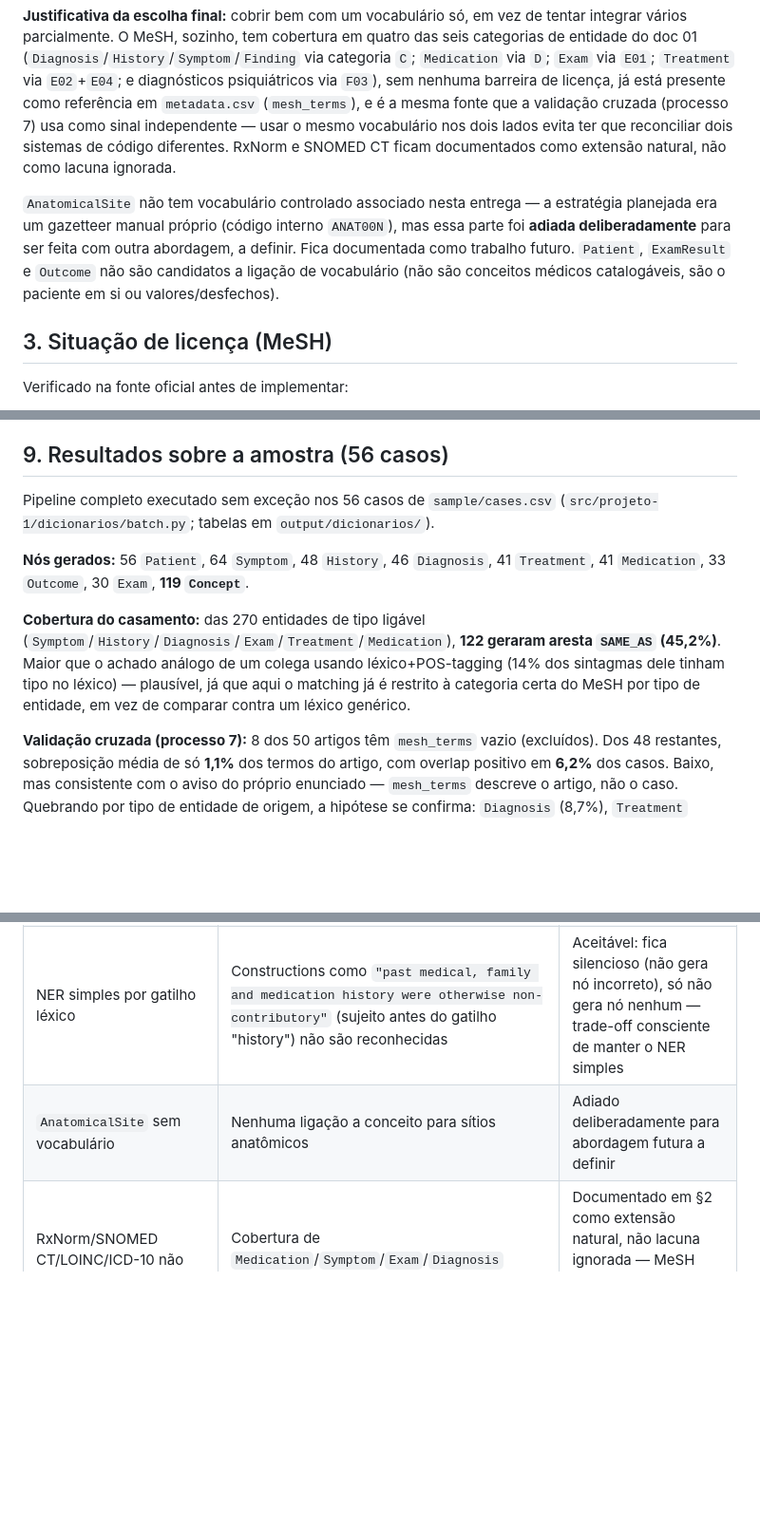
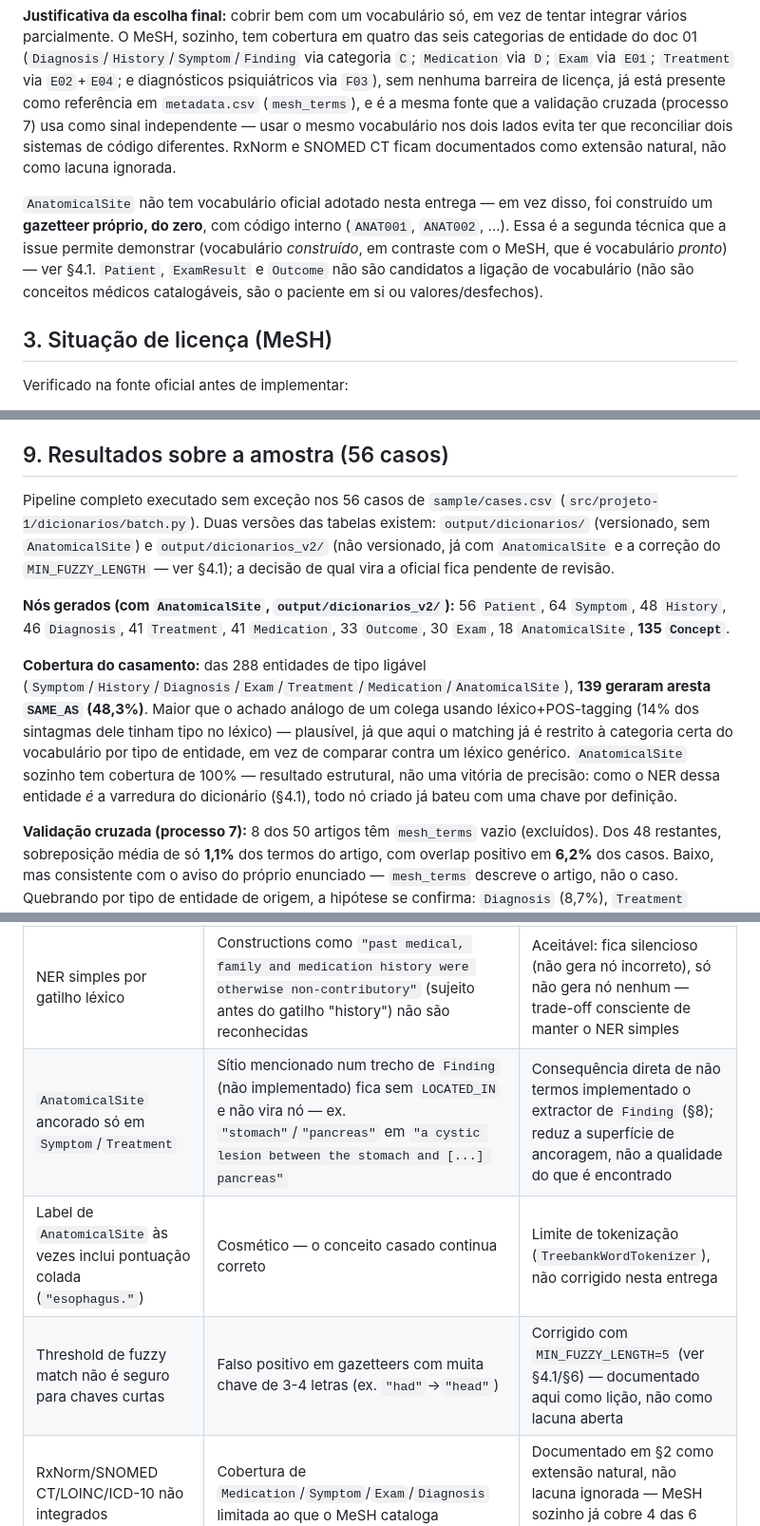
Before and after one commit to caiomelloni/PNL-CGGJL, a Markdown page: docs/projeto-1/06-dicionarios.md, 3 parts joined by grey strips. Shown at 95% size. Drawn GitHub-style; blank space fills up the shorter version.

```diff
--- a/docs/projeto-1/06-dicionarios.md
+++ b/docs/projeto-1/06-dicionarios.md
@@ -24,7 +24,7 @@ Modelos de linguagem não participam de nenhuma etapa — extração é regra/re
 
 **Justificativa da escolha final:** cobrir bem com um vocabulário só, em vez de tentar integrar vários parcialmente. O MeSH, sozinho, tem cobertura em quatro das seis categorias de entidade do doc 01 (`Diagnosis`/`History`/`Symptom`/`Finding` via categoria `C`; `Medication` via `D`; `Exam` via `E01`; `Treatment` via `E02`+`E04`; e diagnósticos psiquiátricos via `F03`), sem nenhuma barreira de licença, já está presente como referência em `metadata.csv` (`mesh_terms`), e é a mesma fonte que a validação cruzada (processo 7) usa como sinal independente — usar o mesmo vocabulário nos dois lados evita ter que reconciliar dois sistemas de código diferentes. RxNorm e SNOMED CT ficam documentados como extensão natural, não como lacuna ignorada.
 
-`AnatomicalSite` não tem vocabulário controlado associado nesta entrega — a estratégia planejada era um gazetteer manual próprio (código interno `ANAT00N`), mas essa parte foi **adiada deliberadamente** para ser feita com outra abordagem, a definir. Fica documentada como trabalho futuro. `Patient`, `ExamResult` e `Outcome` não são candidatos a ligação de vocabulário (não são conceitos médicos catalogáveis, são o paciente em si ou valores/desfechos).
+`AnatomicalSite` não tem vocabulário oficial adotado nesta entrega — em vez disso, foi construído um **gazetteer próprio, do zero**, com código interno (`ANAT001`, `ANAT002`, ...). Essa é a segunda técnica que a issue permite demonstrar (vocabulário *construído*, em contraste com o MeSH, que é vocabulário *pronto*) — ver §4.1. `Patient`, `ExamResult` e `Outcome` não são candidatos a ligação de vocabulário (não são conceitos médicos catalogáveis, são o paciente em si ou valores/desfechos).
 
 ## 3. Situação de licença (MeSH)
 
@@ -106,11 +121,11 @@ Por isso o pipeline implementa um NER simples, baseado em gatilho léxico e rege
 
 ## 9. Resultados sobre a amostra (56 casos)
 
-Pipeline completo executado sem exceção nos 56 casos de `sample/cases.csv` (`src/projeto-1/dicionarios/batch.py`; tabelas em `output/dicionarios/`).
+Pipeline completo executado sem exceção nos 56 casos de `sample/cases.csv` (`src/projeto-1/dicionarios/batch.py`). Duas versões das tabelas existem: `output/dicionarios/` (versionado, sem `AnatomicalSite`) e `output/dicionarios_v2/` (não versionado, já com `AnatomicalSite` e a correção do `MIN_FUZZY_LENGTH` — ver §4.1); a decisão de qual vira a oficial fica pendente de revisão.
 
-**Nós gerados:** 56 `Patient`, 64 `Symptom`, 48 `History`, 46 `Diagnosis`, 41 `Treatment`, 41 `Medication`, 33 `Outcome`, 30 `Exam`, **119 `Concept`**.
+**Nós gerados (com `AnatomicalSite`, `output/dicionarios_v2/`):** 56 `Patient`, 64 `Symptom`, 48 `History`, 46 `Diagnosis`, 41 `Treatment`, 41 `Medication`, 33 `Outcome`, 30 `Exam`, 18 `AnatomicalSite`, **135 `Concept`**.
 
-**Cobertura do casamento:** das 270 entidades de tipo ligável (`Symptom`/`History`/`Diagnosis`/`Exam`/`Treatment`/`Medication`), **122 geraram aresta `SAME_AS` (45,2%)**. Maior que o achado análogo de um colega usando léxico+POS-tagging (14% dos sintagmas dele tinham tipo no léxico) — plausível, já que aqui o matching já é restrito à categoria certa do MeSH por tipo de entidade, em vez de comparar contra um léxico genérico.
+**Cobertura do casamento:** das 288 entidades de tipo ligável (`Symptom`/`History`/`Diagnosis`/`Exam`/`Treatment`/`Medication`/`AnatomicalSite`), **139 geraram aresta `SAME_AS` (48,3%)**. Maior que o achado análogo de um colega usando léxico+POS-tagging (14% dos sintagmas dele tinham tipo no léxico) — plausível, já que aqui o matching já é restrito à categoria certa do vocabulário por tipo de entidade, em vez de comparar contra um léxico genérico. `AnatomicalSite` sozinho tem cobertura de 100% — resultado estrutural, não uma vitória de precisão: como o NER dessa entidade *é* a varredura do dicionário (§4.1), todo nó criado já bateu com uma chave por definição.
 
 **Validação cruzada (processo 7):** 8 dos 50 artigos têm `mesh_terms` vazio (excluídos). Dos 48 restantes, sobreposição média de só **1,1%** dos termos do artigo, com overlap positivo em **6,2%** dos casos. Baixo, mas consistente com o aviso do próprio enunciado — `mesh_terms` descreve o artigo, não o caso. Quebrando por tipo de entidade de origem, a hipótese se confirma: `Diagnosis` (8,7%), `Treatment` (16,7%) e `Exam` (14,3%) batem mais que `Symptom` (0%) e `History` (0%) — curadores indexam pelo tema clínico do artigo, não por cada sintoma do caso.
 
@@ -121,7 +136,9 @@ Pipeline completo executado sem exceção nos 56 casos de `sample/cases.csv` (`s
 | `"CT"` não é sinônimo cadastrado de `Tomography, X-Ray Computed` no MeSH | Siglas curtas/ambíguas do próprio caso não casam via dicionário | Precisam ser resolvidas por expansão local (`termo por extenso (SIGLA)`), não implementado nesta entrega |
 | Match genérico em vez de específico (`"contrast enhanced computed tomography"` → `Tomography` `D014054`, não `Tomography, X-Ray Computed` `D014057`) | `Concept` perde especificidade quando só uma sub-palavra do span casa | Não é erro do algoritmo — o MeSH simplesmente não cataloga a frase composta como sinônimo do descriptor mais específico |
 | NER simples por gatilho léxico | Constructions como `"past medical, family and medication history were otherwise non-contributory"` (sujeito antes do gatilho "history") não são reconhecidas | Aceitável: fica silencioso (não gera nó incorreto), só não gera nó nenhum — trade-off consciente de manter o NER simples |
-| `AnatomicalSite` sem vocabulário | Nenhuma ligação a conceito para sítios anatômicos | Adiado deliberadamente para abordagem futura a definir |
+| `AnatomicalSite` ancorado só em `Symptom`/`Treatment` | Sítio mencionado num trecho de `Finding` (não implementado) fica sem `LOCATED_IN` e não vira nó — ex. `"stomach"`/`"pancreas"` em `"a cystic lesion between the stomach and [...] pancreas"` | Consequência direta de não termos implementado o extractor de `Finding` (§8); reduz a superfície de ancoragem, não a qualidade do que é encontrado |
+| Label de `AnatomicalSite` às vezes inclui pontuação colada (`"esophagus."`) | Cosmético — o conceito casado continua correto | Limite de tokenização (`TreebankWordTokenizer`), não corrigido nesta entrega |
+| Threshold de fuzzy match não é seguro para chaves curtas | Falso positivo em gazetteers com muita chave de 3-4 letras (ex. `"had"`→`"head"`) | Corrigido com `MIN_FUZZY_LENGTH=5` (ver §4.1/§6) — documentado aqui como lição, não como lacuna aberta |
 | RxNorm/SNOMED CT/LOINC/ICD-10 não integrados | Cobertura de `Medication`/`Symptom`/`Exam`/`Diagnosis` limitada ao que o MeSH cataloga | Documentado em §2 como extensão natural, não lacuna ignorada — MeSH sozinho já cobre 4 das 6 categorias linkáveis |
 | Fuzzy match só span a span, não em janelas multi-palavra | Erro de digitação numa frase de mais de uma palavra não é corrigido | Decisão de escopo: MeSH já cataloga a maior parte da variação de fraseado relevante como sinônimo |
 
```
Also changed, not shown: other parts of docs/projeto-1/06-dicionarios.md (+18 -1 lines).
